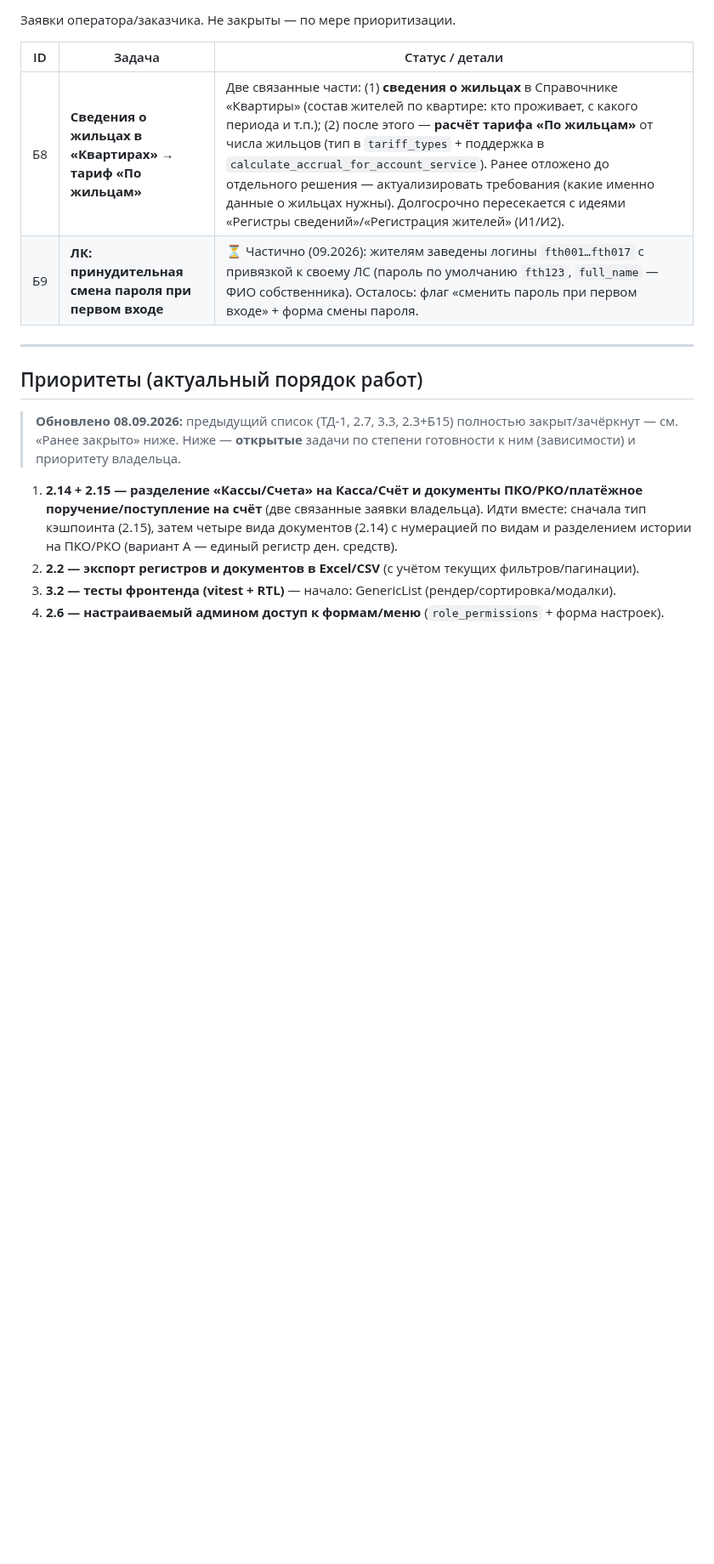
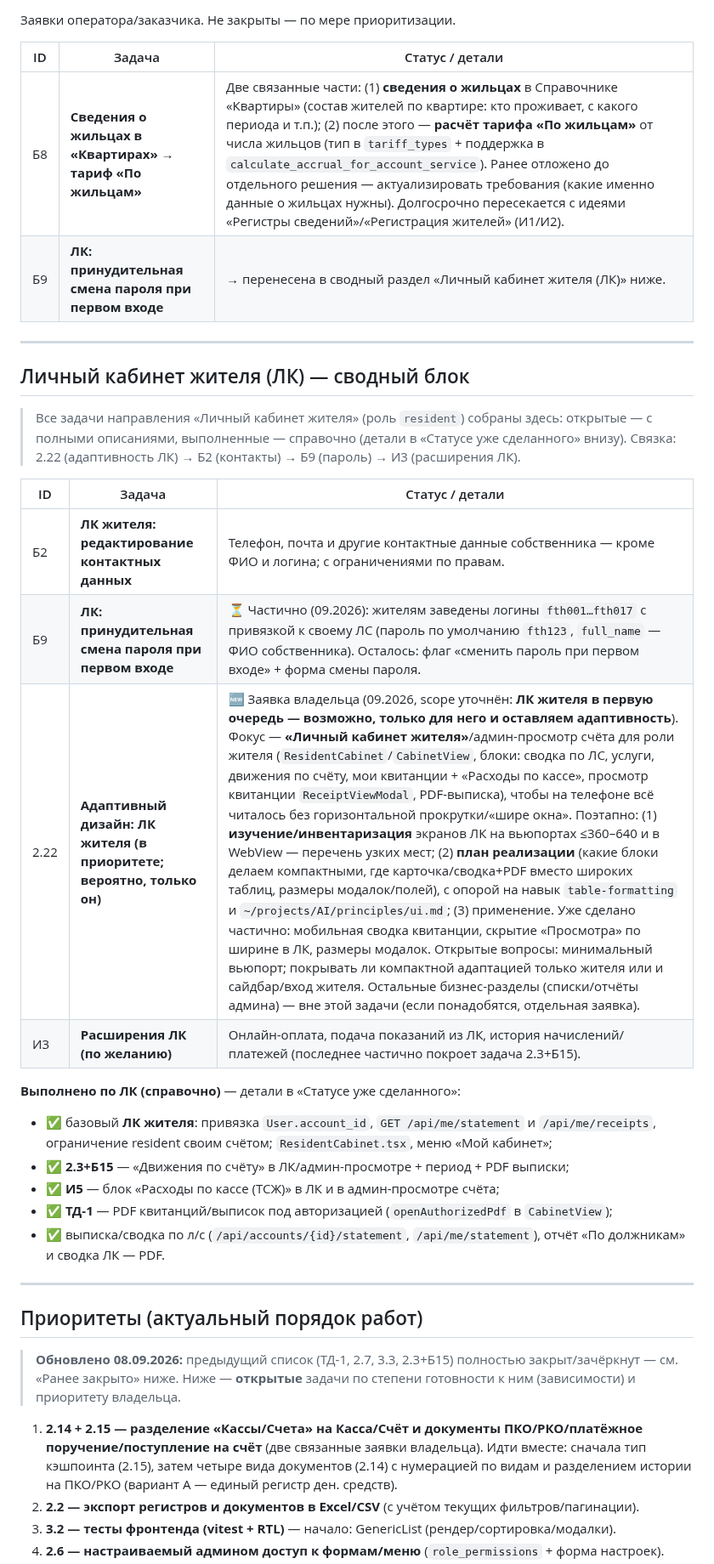
Before and after one commit to Asagat/townhouse-app, a Markdown page: ROADMAP.md, the part around one of its changes. Shown at 85% size. Rendered like a GitHub page; blank space fills up the shorter version.

Commit message:
docs(roadmap): выделить все задачи по ЛК в отдельный сводный блок (Б2, Б9, 2.22, И3 + выполненное)

```diff
--- a/ROADMAP.md
+++ b/ROADMAP.md
@@ -115,7 +115,30 @@
 | ID | Задача | Статус / детали |
 |---|--------|-------------------|
 | Б8 | **Сведения о жильцах в «Квартирах» → тариф «По жильцам»** | Две связанные части: (1) **сведения о жильцах** в Справочнике «Квартиры» (состав жителей по квартире: кто проживает, с какого периода и т.п.); (2) после этого — **расчёт тарифа «По жильцам»** от числа жильцов (тип в `tariff_types` + поддержка в `calculate_accrual_for_account_service`). Ранее отложено до отдельного решения — актуализировать требования (какие именно данные о жильцах нужны). Долгосрочно пересекается с идеями «Регистры сведений»/«Регистрация жителей» (И1/И2). |
+| Б9 | **ЛК: принудительная смена пароля при первом входе** | → перенесена в сводный раздел «Личный кабинет жителя (ЛК)» ниже. |
+
+---
+
+## Личный кабинет жителя (ЛК) — сводный блок
+
+> Все задачи направления «Личный кабинет жителя» (роль `resident`) собраны здесь:
+> открытые — с полными описаниями, выполненные — справочно (детали в «Статусе уже
+> сделанного» внизу). Связка: 2.22 (адаптивность ЛК) → Б2 (контакты) → Б9 (пароль) →
+> И3 (расширения ЛК).
+
+| ID | Задача | Статус / детали |
+|---|--------|-------------------|
+| Б2 | **ЛК жителя: редактирование контактных данных** | Телефон, почта и другие контактные данные собственника — кроме ФИО и логина; с ограничениями по правам. |
 | Б9 | **ЛК: принудительная смена пароля при первом входе** | ⏳ Частично (09.2026): жителям заведены логины `fth001…fth017` с привязкой к своему ЛС (пароль по умолчанию `fth123`, `full_name` — ФИО собственника). Осталось: флаг «сменить пароль при первом входе» + форма смены пароля. |
+| 2.22 | **Адаптивный дизайн: ЛК жителя (в приоритете; вероятно, только он)** | 🆕 Заявка владельца (09.2026, scope уточнён: **ЛК жителя в первую очередь — возможно, только для него и оставляем адаптивность**). Фокус — **«Личный кабинет жителя»**/админ-просмотр счёта для роли жителя (`ResidentCabinet`/`CabinetView`, блоки: сводка по ЛС, услуги, движения по счёту, мои квитанции + «Расходы по кассе», просмотр квитанции `ReceiptViewModal`, PDF-выписка), чтобы на телефоне всё читалось без горизонтальной прокрутки/«шире окна». Поэтапно: (1) **изучение/инвентаризация** экранов ЛК на вьюпортах ≤360–640 и в WebView — перечень узких мест; (2) **план реализации** (какие блоки делаем компактными, где карточка/сводка+PDF вместо широких таблиц, размеры модалок/полей), с опорой на навык `table-formatting` и `~/projects/AI/principles/ui.md`; (3) применение. Уже сделано частично: мобильная сводка квитанции, скрытие «Просмотра» по ширине в ЛК, размеры модалок. Открытые вопросы: минимальный вьюпорт; покрывать ли компактной адаптацией только жителя или и сайдбар/вход жителя. Остальные бизнес-разделы (списки/отчёты админа) — вне этой задачи (если понадобятся, отдельная заявка). |
+| И3 | **Расширения ЛК (по желанию)** | Онлайн-оплата, подача показаний из ЛК, история начислений/платежей (последнее частично покроет задача 2.3+Б15). |
+
+**Выполнено по ЛК (справочно)** — детали в «Статусе уже сделанного»:
+- ✅ базовый **ЛК жителя**: привязка `User.account_id`, `GET /api/me/statement` и `/api/me/receipts`, ограничение resident своим счётом; `ResidentCabinet.tsx`, меню «Мой кабинет»;
+- ✅ **2.3+Б15** — «Движения по счёту» в ЛК/админ-просмотре + период + PDF выписки;
+- ✅ **И5** — блок «Расходы по кассе (ТСЖ)» в ЛК и в админ-просмотре счёта;
+- ✅ **ТД-1** — PDF квитанций/выписок под авторизацией (`openAuthorizedPdf` в `CabinetView`);
+- ✅ выписка/сводка по л/с (`/api/accounts/{id}/statement`, `/api/me/statement`), отчёт «По должникам» и сводка ЛК — PDF.
 
 ---
 
```
Also changed, not shown: other parts of ROADMAP.md (+4 -4 lines).
